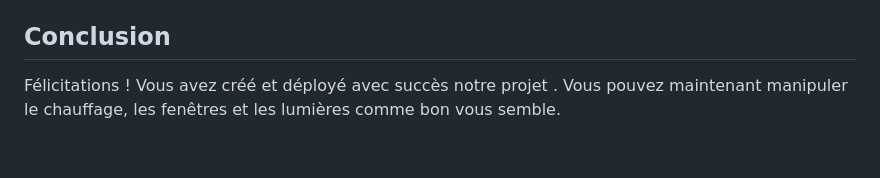
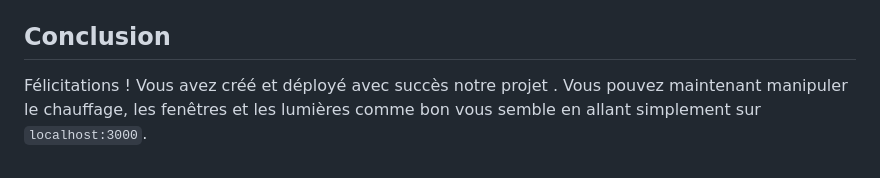
Before and after one commit to Projet-Polytech-4A-SAGI/Projet-Maison, a Markdown page: README.md, the part around the change. Drawn GitHub-style.

Commit message:
Update README.md 2

````diff
--- a/README.md
+++ b/README.md
@@ -67,4 +67,4 @@
 
 ## Conclusion
 
-Félicitations ! Vous avez créé et déployé avec succès notre projet . Vous pouvez maintenant manipuler le chauffage, les fenêtres et les lumières comme bon vous semble.
+Félicitations ! Vous avez créé et déployé avec succès notre projet . Vous pouvez maintenant manipuler le chauffage, les fenêtres et les lumières comme bon vous semble en allant simplement sur ```localhost:3000```.
````
